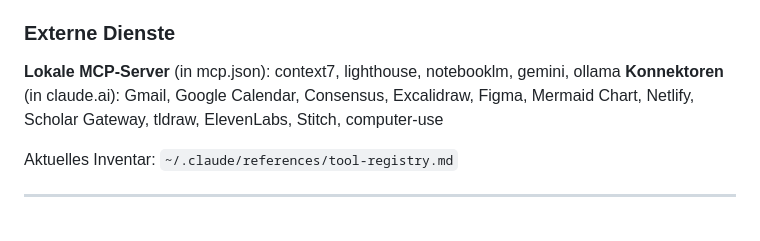
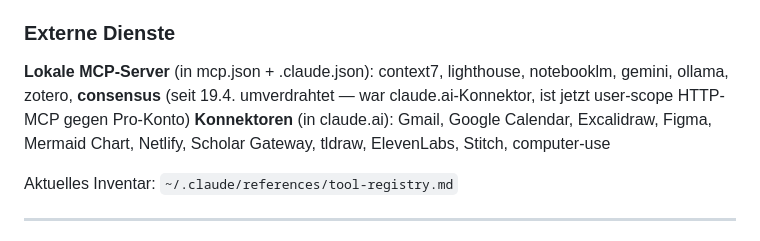
Before and after one commit to ManuHirschi/manuelhirschi-website, a Markdown page: 15-Organisation/Benutzerhandbuch.md, the part around the change. Rendered like a GitHub page.

Commit message:
Benutzerhandbuch: Consensus umverdrahtet (Konnektor → lokaler MCP)
Externe Dienste Sektion aktualisiert. Consensus nicht mehr in
claude.ai-Konnektor-Liste, stattdessen als lokaler MCP erfasst
(gegen Pro-Konto, 1'000 Suchen/Monat).

Co-Authored-By: Claude Opus 4.7 (1M context) <noreply@anthropic.com>

```diff
--- a/15-Organisation/Benutzerhandbuch.md
+++ b/15-Organisation/Benutzerhandbuch.md
@@ -121,8 +121,8 @@ Git-Repo: github.com/ManuHirschi/claude-setup.git
 
 ### Externe Dienste
 
-**Lokale MCP-Server** (in mcp.json): context7, lighthouse, notebooklm, gemini, ollama
-**Konnektoren** (in claude.ai): Gmail, Google Calendar, Consensus, Excalidraw, Figma, Mermaid Chart, Netlify, Scholar Gateway, tldraw, ElevenLabs, Stitch, computer-use
+**Lokale MCP-Server** (in mcp.json + .claude.json): context7, lighthouse, notebooklm, gemini, ollama, zotero, **consensus** (seit 19.4. umverdrahtet — war claude.ai-Konnektor, ist jetzt user-scope HTTP-MCP gegen Pro-Konto)
+**Konnektoren** (in claude.ai): Gmail, Google Calendar, Excalidraw, Figma, Mermaid Chart, Netlify, Scholar Gateway, tldraw, ElevenLabs, Stitch, computer-use
 
 Aktuelles Inventar: `~/.claude/references/tool-registry.md`
 
```
